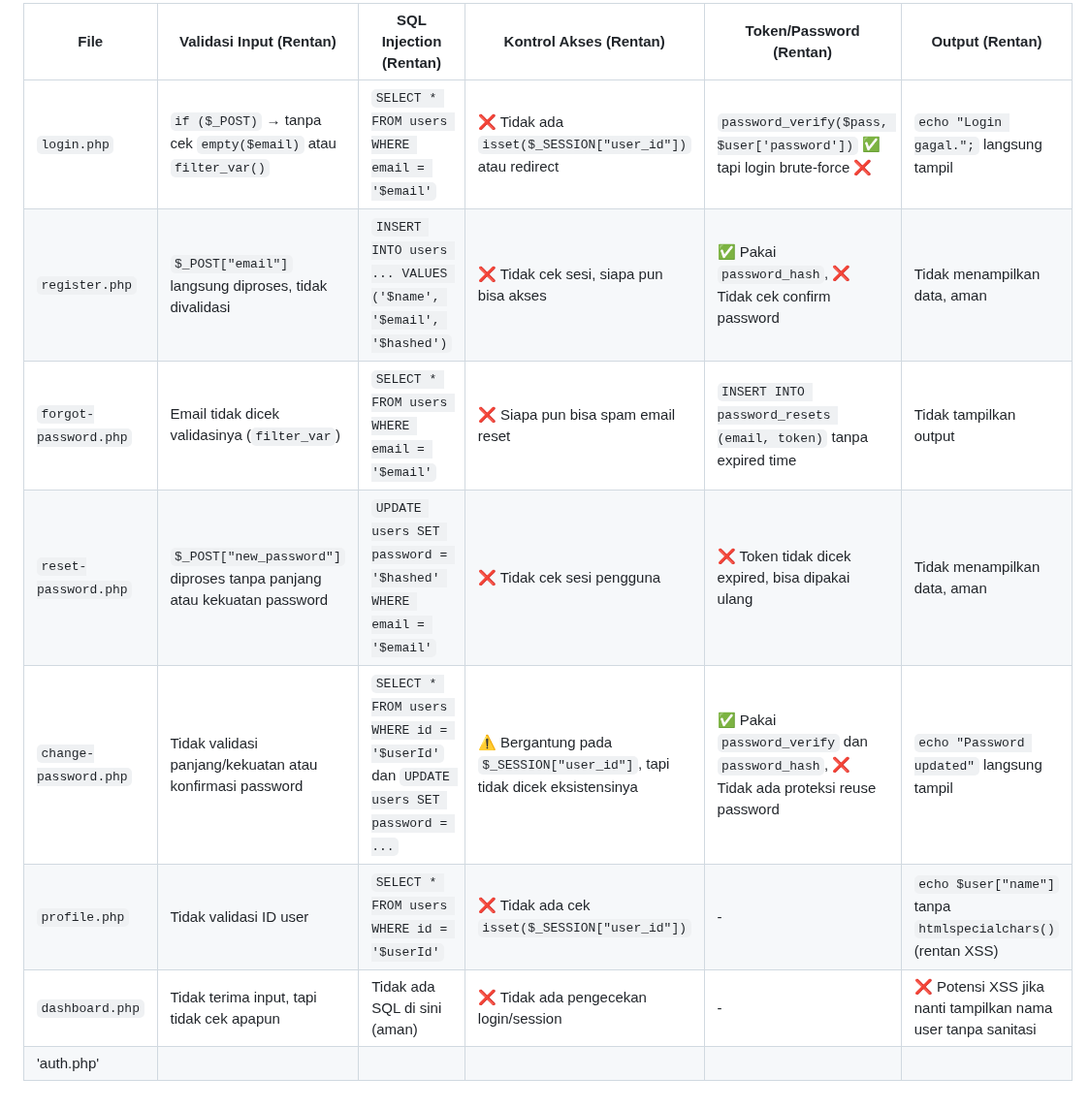
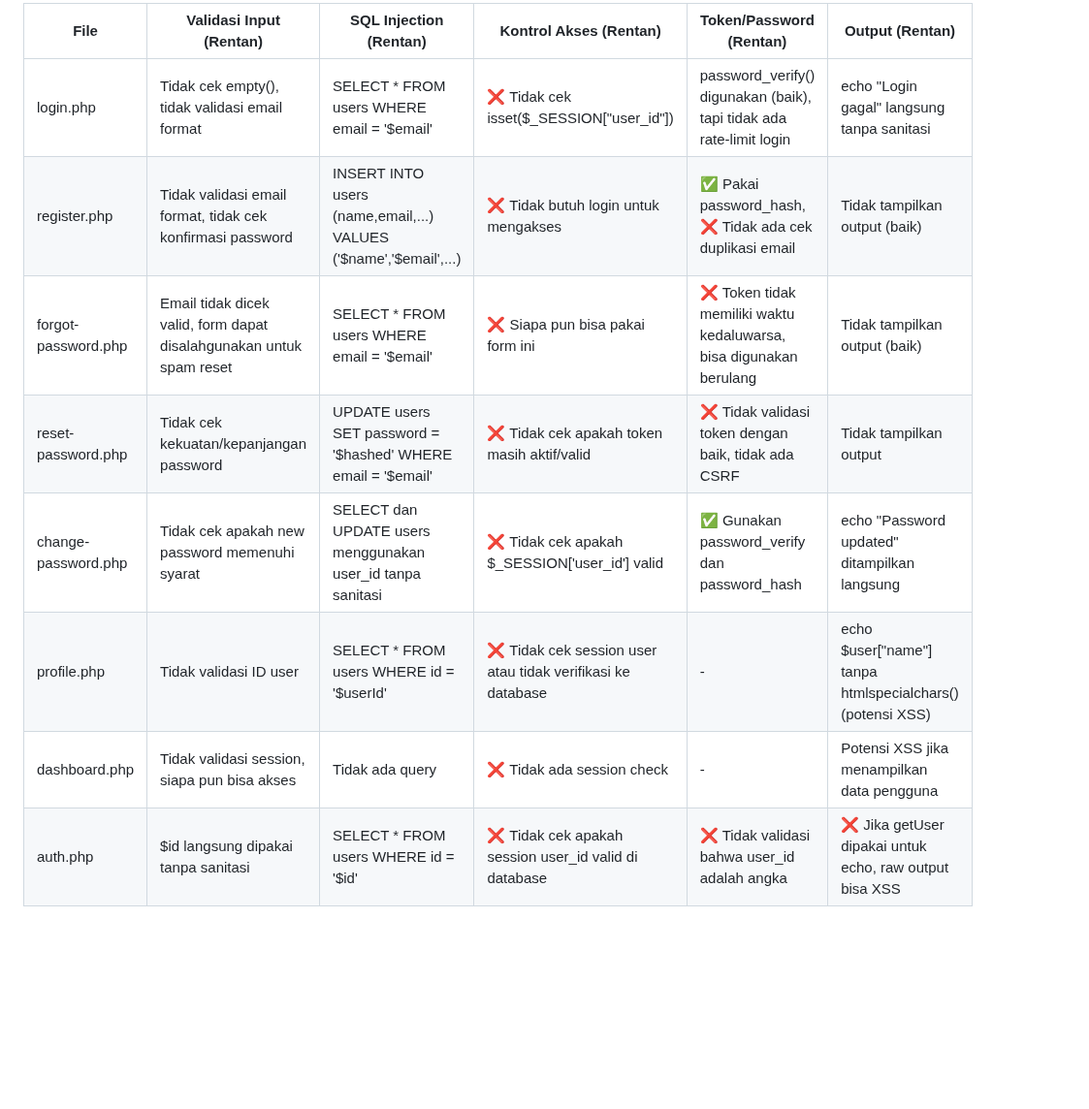
Before and after one commit to Aryaloop/WhiteBox-GreyBox-BlackBox-Testing, a Markdown page: WhiteBox/Desk Checking/HasilTes.md, the part around the change. Shown at 97% size. Rendered like a GitHub page; blank space fills up the shorter version.

```diff
--- a/WhiteBox/Desk Checking/HasilTes.md
+++ b/WhiteBox/Desk Checking/HasilTes.md
@@ -1,10 +1,10 @@
-| **File**              | **Validasi Input (Rentan)**                                            | **SQL Injection (Rentan)**                                                       | **Kontrol Akses (Rentan)**                                                | **Token/Password (Rentan)**                                                        | **Output (Rentan)**                                          |
-| --------------------- | ---------------------------------------------------------------------- | -------------------------------------------------------------------------------- | ------------------------------------------------------------------------- | ---------------------------------------------------------------------------------- | ------------------------------------------------------------ |
-| `login.php`           | `if ($_POST)` → tanpa cek `empty($email)` atau `filter_var()`          | `SELECT * FROM users WHERE email = '$email'`                                     | ❌ Tidak ada `isset($_SESSION["user_id"])` atau redirect                   | `password_verify($pass, $user['password'])` ✅ tapi login brute-force ❌             | `echo "Login gagal.";` langsung tampil                       |
-| `register.php`        | `$_POST["email"]` langsung diproses, tidak divalidasi                  | `INSERT INTO users ... VALUES ('$name', '$email', '$hashed')`                    | ❌ Tidak cek sesi, siapa pun bisa akses                                    | ✅ Pakai `password_hash`, ❌ Tidak cek confirm password                              | Tidak menampilkan data, aman                                 |
-| `forgot-password.php` | Email tidak dicek validasinya (`filter_var`)                           | `SELECT * FROM users WHERE email = '$email'`                                     | ❌ Siapa pun bisa spam email reset                                         | `INSERT INTO password_resets (email, token)` tanpa expired time                    | Tidak tampilkan output                                       |
-| `reset-password.php`  | `$_POST["new_password"]` diproses tanpa panjang atau kekuatan password | `UPDATE users SET password = '$hashed' WHERE email = '$email'`                   | ❌ Tidak cek sesi pengguna                                                 | ❌ Token tidak dicek expired, bisa dipakai ulang                                    | Tidak menampilkan data, aman                                 |
-| `change-password.php` | Tidak validasi panjang/kekuatan atau konfirmasi password               | `SELECT * FROM users WHERE id = '$userId'` dan `UPDATE users SET password = ...` | ⚠️ Bergantung pada `$_SESSION["user_id"]`, tapi tidak dicek eksistensinya | ✅ Pakai `password_verify` dan `password_hash`, ❌ Tidak ada proteksi reuse password | `echo "Password updated"` langsung tampil                    |
-| `profile.php`         | Tidak validasi ID user                                                 | `SELECT * FROM users WHERE id = '$userId'`                                       | ❌ Tidak ada cek `isset($_SESSION["user_id"])`                             | -                                                                                  | `echo $user["name"]` tanpa `htmlspecialchars()` (rentan XSS) |
-| `dashboard.php`       | Tidak terima input, tapi tidak cek apapun                              | Tidak ada SQL di sini (aman)                                                     | ❌ Tidak ada pengecekan login/session                                      | -                                                                                  | ❌ Potensi XSS jika nanti tampilkan nama user tanpa sanitasi  |
-|'auth.php'              |
+| File                | Validasi Input (Rentan)                                             | SQL Injection (Rentan)                                             | Kontrol Akses (Rentan)                                     | Token/Password (Rentan)                                              | Output (Rentan)                                             |
+| ------------------- | ------------------------------------------------------------------- | ------------------------------------------------------------------ | ---------------------------------------------------------- | -------------------------------------------------------------------- | ----------------------------------------------------------- |
+| login.php           | Tidak cek empty(), tidak validasi email format                      | SELECT \* FROM users WHERE email = '\$email'                       | ❌ Tidak cek isset($\_SESSION\["user\_id"])                 | password\_verify() digunakan (baik), tapi tidak ada rate-limit login | echo "Login gagal" langsung tanpa sanitasi                  |
+| register.php        | Tidak validasi email format, tidak cek konfirmasi password          | INSERT INTO users (name,email,...) VALUES ('\$name','\$email',...) | ❌ Tidak butuh login untuk mengakses                        | ✅ Pakai password\_hash, ❌ Tidak ada cek duplikasi email              | Tidak tampilkan output (baik)                               |
+| forgot-password.php | Email tidak dicek valid, form dapat disalahgunakan untuk spam reset | SELECT \* FROM users WHERE email = '\$email'                       | ❌ Siapa pun bisa pakai form ini                            | ❌ Token tidak memiliki waktu kedaluwarsa, bisa digunakan berulang    | Tidak tampilkan output (baik)                               |
+| reset-password.php  | Tidak cek kekuatan/kepanjangan password                             | UPDATE users SET password = '\$hashed' WHERE email = '\$email'     | ❌ Tidak cek apakah token masih aktif/valid                 | ❌ Tidak validasi token dengan baik, tidak ada CSRF                   | Tidak tampilkan output                                      |
+| change-password.php | Tidak cek apakah new password memenuhi syarat                       | SELECT dan UPDATE users menggunakan user\_id tanpa sanitasi        | ❌ Tidak cek apakah $\_SESSION\['user\_id'] valid           | ✅ Gunakan password\_verify dan password\_hash                        | echo "Password updated" ditampilkan langsung                |
+| profile.php         | Tidak validasi ID user                                              | SELECT \* FROM users WHERE id = '\$userId'                         | ❌ Tidak cek session user atau tidak verifikasi ke database | -                                                                    | echo \$user\["name"] tanpa htmlspecialchars() (potensi XSS) |
+| dashboard.php       | Tidak validasi session, siapa pun bisa akses                        | Tidak ada query                                                    | ❌ Tidak ada session check                                  | -                                                                    | Potensi XSS jika menampilkan data pengguna                  |
+| auth.php            | \$id langsung dipakai tanpa sanitasi                                | SELECT \* FROM users WHERE id = '\$id'                             | ❌ Tidak cek apakah session user\_id valid di database      | ❌ Tidak validasi bahwa user\_id adalah angka                         | ❌ Jika getUser dipakai untuk echo, raw output bisa XSS      |
```
